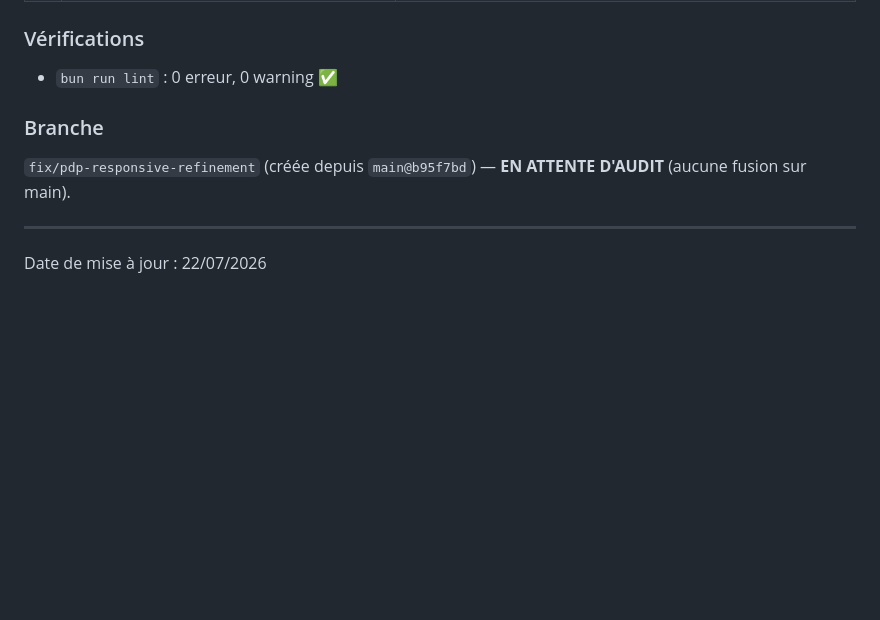
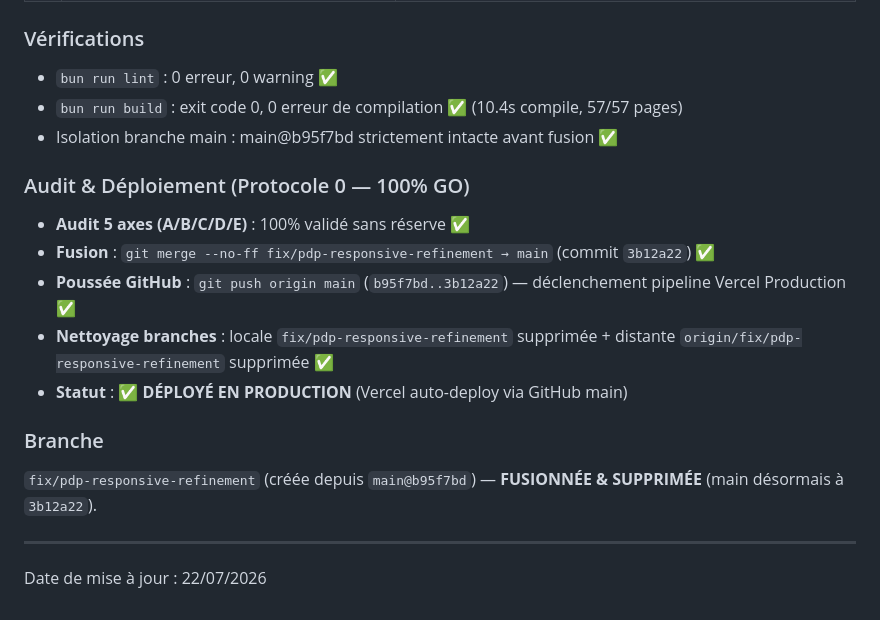
Before and after one commit to Litbro1517/abaya_collection_catalogue, a Markdown page: PROJECT_MAP.md, the part around the change. Rendered like a GitHub page; blank space fills up the shorter version.

Commit message:
docs: VG34.8 ✅ DÉPLOYÉ EN PRODUCTION — audit 5 axes 100% GO + push origin main + cleanup branches

```diff
--- a/PROJECT_MAP.md
+++ b/PROJECT_MAP.md
@@ -1418,9 +1418,18 @@ Date de mise à jour : 22/07/2026
 
 ### Vérifications
 - `bun run lint` : 0 erreur, 0 warning ✅
+- `bun run build` : exit code 0, 0 erreur de compilation ✅ (10.4s compile, 57/57 pages)
+- Isolation branche main : main@b95f7bd strictement intacte avant fusion ✅
+
+### Audit & Déploiement (Protocole 0 — 100% GO)
+- **Audit 5 axes (A/B/C/D/E)** : 100% validé sans réserve ✅
+- **Fusion** : `git merge --no-ff fix/pdp-responsive-refinement → main` (commit `3b12a22`) ✅
+- **Poussée GitHub** : `git push origin main` (`b95f7bd..3b12a22`) — déclenchement pipeline Vercel Production ✅
+- **Nettoyage branches** : locale `fix/pdp-responsive-refinement` supprimée + distante `origin/fix/pdp-responsive-refinement` supprimée ✅
+- **Statut** : ✅ **DÉPLOYÉ EN PRODUCTION** (Vercel auto-deploy via GitHub main)
 
 ### Branche
-`fix/pdp-responsive-refinement` (créée depuis `main@b95f7bd`) — **EN ATTENTE D'AUDIT** (aucune fusion sur main).
+`fix/pdp-responsive-refinement` (créée depuis `main@b95f7bd`) — **FUSIONNÉE & SUPPRIMÉE** (main désormais à `3b12a22`).
 
 ---
 Date de mise à jour : 22/07/2026
```
